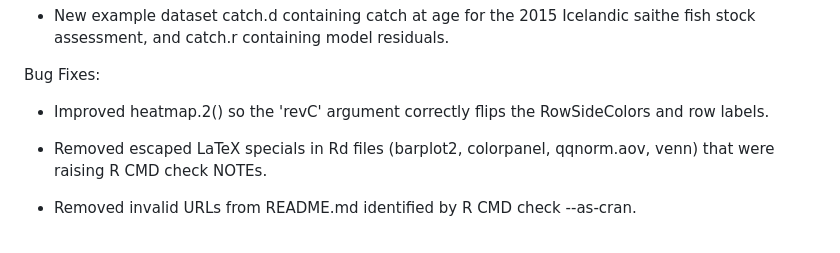
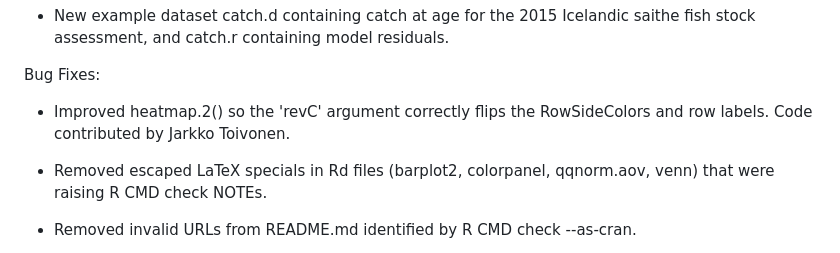
Before and after one commit to talgalili/gplots, a Markdown page: NEWS.md, the part around the change. Drawn GitHub-style.

Commit message:
Acknowledge Jarkko Toivonen contribution

```diff
--- a/NEWS.md
+++ b/NEWS.md
@@ -11,7 +11,7 @@ New Features:
 Bug Fixes:
 
 - Improved heatmap.2() so the 'revC' argument correctly flips the RowSideColors
-  and row labels.
+  and row labels. Code contributed by Jarkko Toivonen.
 
 - Removed escaped LaTeX specials in Rd files (barplot2, colorpanel, qqnorm.aov,
   venn) that were raising R CMD check NOTEs.
```
